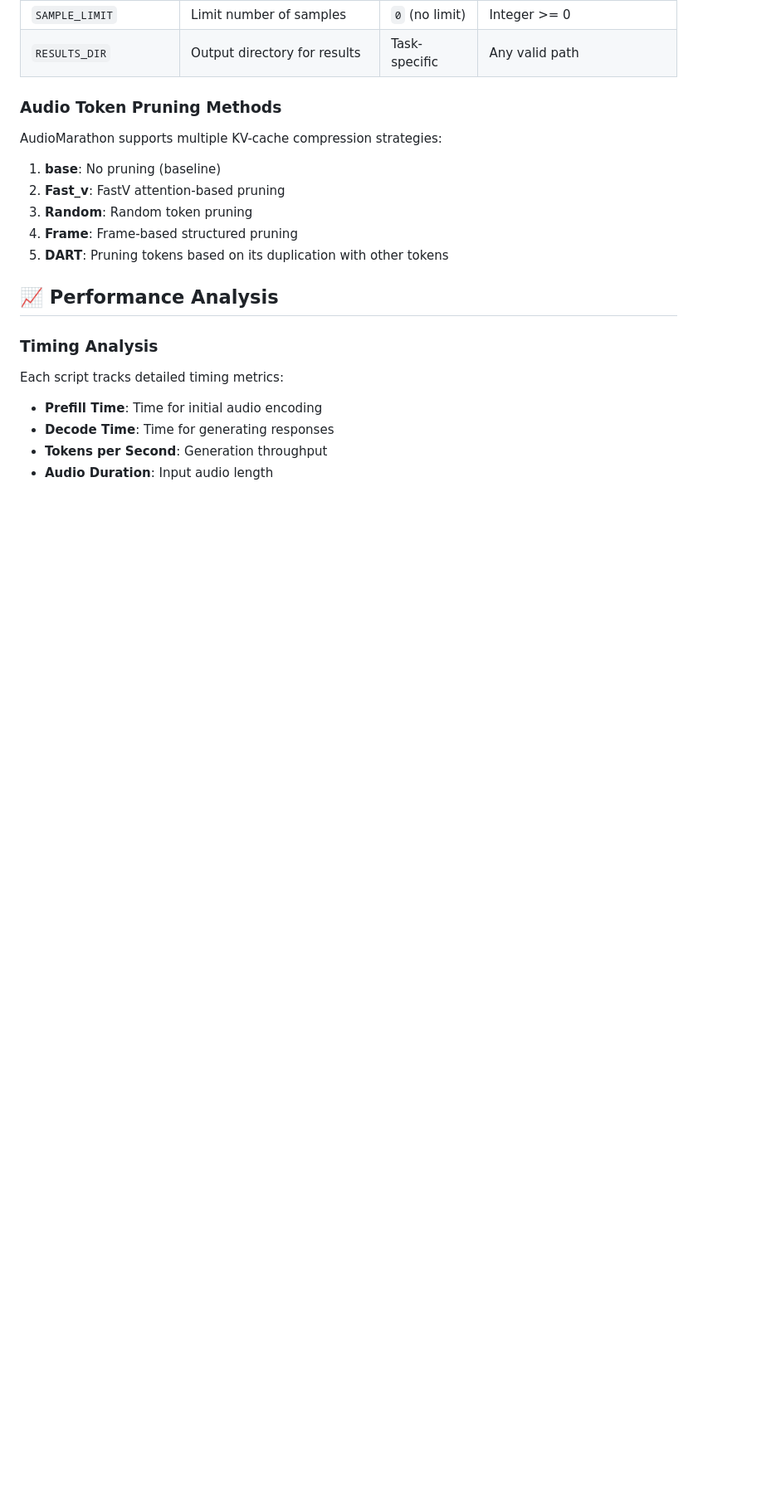
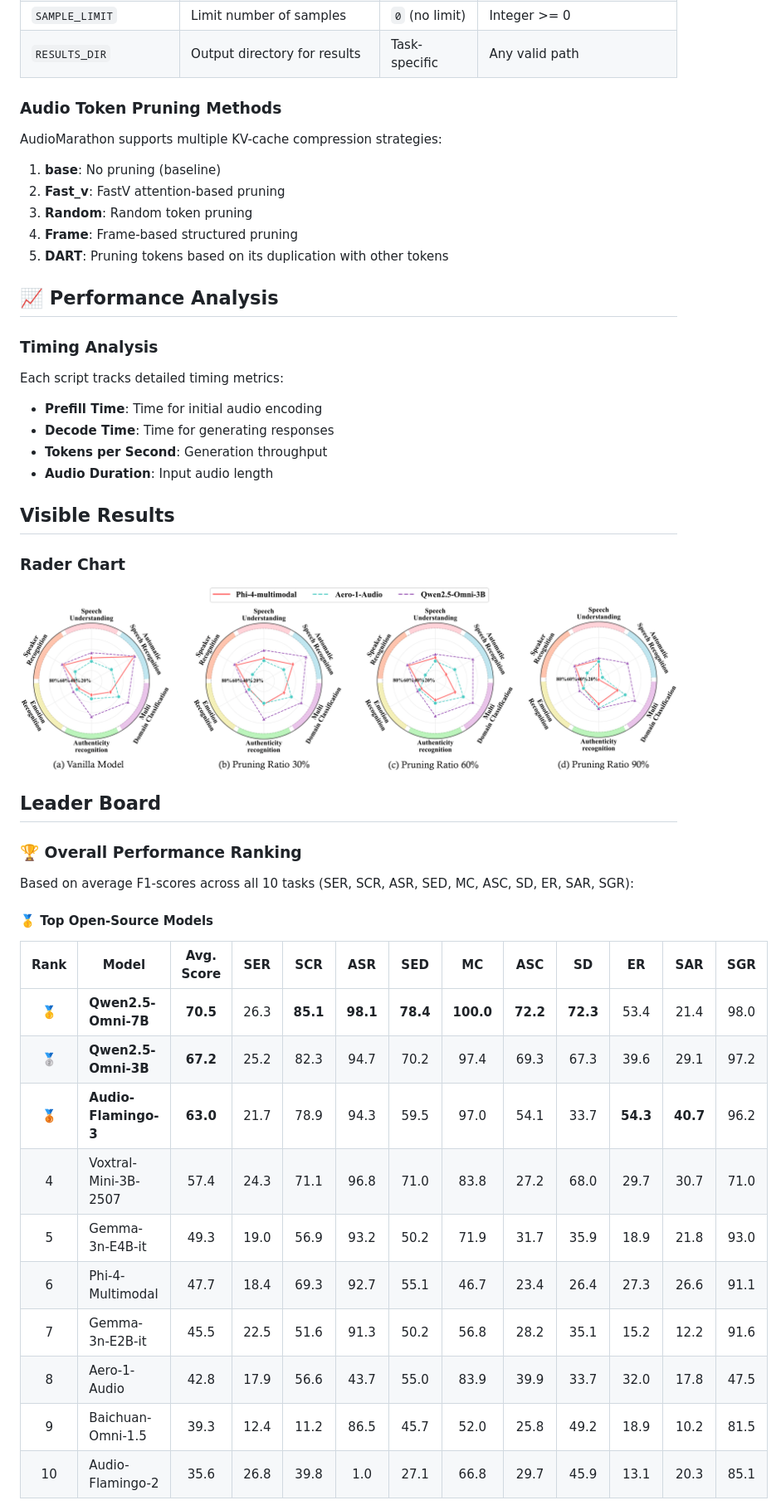
Before and after one commit to DabDans/AudioMarathon, a Markdown page: README.md, the part around the change printed below. Shown: that part at 83% size. Rendered like a GitHub page; pictures changed too: radar_figure.png (added); blank space fills up the shorter version.

```diff
--- a/README.md
+++ b/README.md
@@ -274,3 +263,31 @@ Each script tracks detailed timing metrics:
 - **Tokens per Second**: Generation throughput
 - **Audio Duration**: Input audio length
 
+## Visible Results
+### Rader Chart
+<div align="center">
+  <img src="./radar_figure.png" alt="Rader Chart" width="100%">
+</div>
+
+
+## Leader Board
+
+### 🏆 Overall Performance Ranking
+
+Based on average F1-scores across all 10 tasks (SER, SCR, ASR, SED, MC, ASC, SD, ER, SAR, SGR):
+
+#### 🥇 Top Open-Source Models
+
+| Rank | Model | Avg. Score | SER | SCR | ASR | SED | MC | ASC | SD | ER | SAR | SGR |
+|:----:|-------|:----------:|:---:|:---:|:---:|:---:|:--:|:---:|:--:|:--:|:---:|:---:|
+| 🥇 | **Qwen2.5-Omni-7B** | **70.5** | 26.3 | **85.1** | **98.1** | **78.4** | **100.0** | **72.2** | **72.3** | 53.4 | 21.4 | 98.0 |
+| 🥈 | **Qwen2.5-Omni-3B** | **67.2** | 25.2 | 82.3 | 94.7 | 70.2 | 97.4 | 69.3 | 67.3 | 39.6 | 29.1 | 97.2 |
+| 🥉 | **Audio-Flamingo-3** | **63.0** | 21.7 | 78.9 | 94.3 | 59.5 | 97.0 | 54.1 | 33.7 | **54.3** | **40.7** | 96.2 |
+| 4 | Voxtral-Mini-3B-2507 | 57.4 | 24.3 | 71.1 | 96.8 | 71.0 | 83.8 | 27.2 | 68.0 | 29.7 | 30.7 | 71.0 |
+| 5 | Gemma-3n-E4B-it | 49.3 | 19.0 | 56.9 | 93.2 | 50.2 | 71.9 | 31.7 | 35.9 | 18.9 | 21.8 | 93.0 |
+| 6 | Phi-4-Multimodal | 47.7 | 18.4 | 69.3 | 92.7 | 55.1 | 46.7 | 23.4 | 26.4 | 27.3 | 26.6 | 91.1 |
+| 7 | Gemma-3n-E2B-it | 45.5 | 22.5 | 51.6 | 91.3 | 50.2 | 56.8 | 28.2 | 35.1 | 15.2 | 12.2 | 91.6 |
+| 8 | Aero-1-Audio | 42.8 | 17.9 | 56.6 | 43.7 | 55.0 | 83.9 | 39.9 | 33.7 | 32.0 | 17.8 | 47.5 |
+| 9 | Baichuan-Omni-1.5 | 39.3 | 12.4 | 11.2 | 86.5 | 45.7 | 52.0 | 25.8 | 49.2 | 18.9 | 10.2 | 81.5 |
+| 10 | Audio-Flamingo-2 | 35.6 | 26.8 | 39.8 | 1.0 | 27.1 | 66.8 | 29.7 | 45.9 | 13.1 | 20.3 | 85.1 |
+
```
Also changed, not shown: other parts of README.md (+49 -12 lines), 1 other file.
